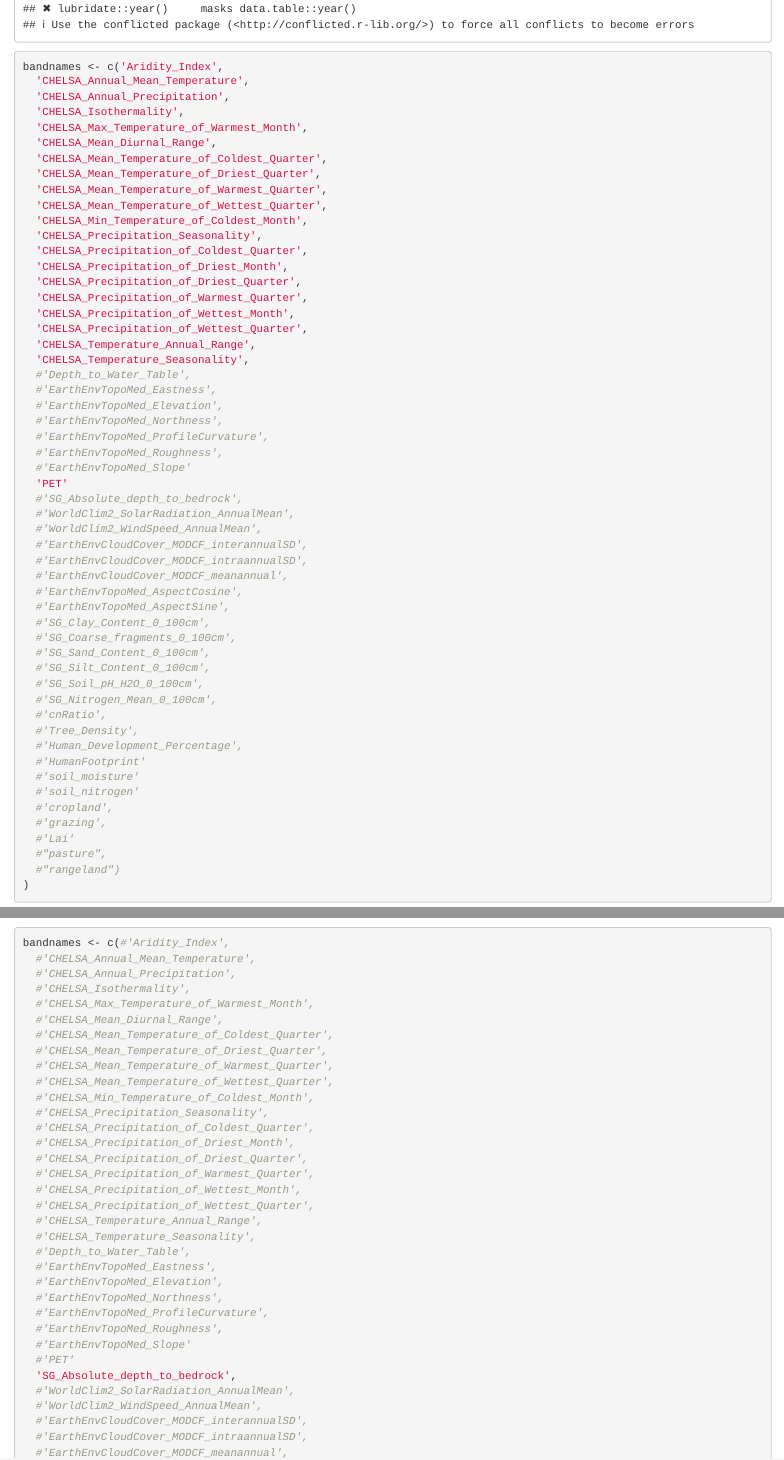
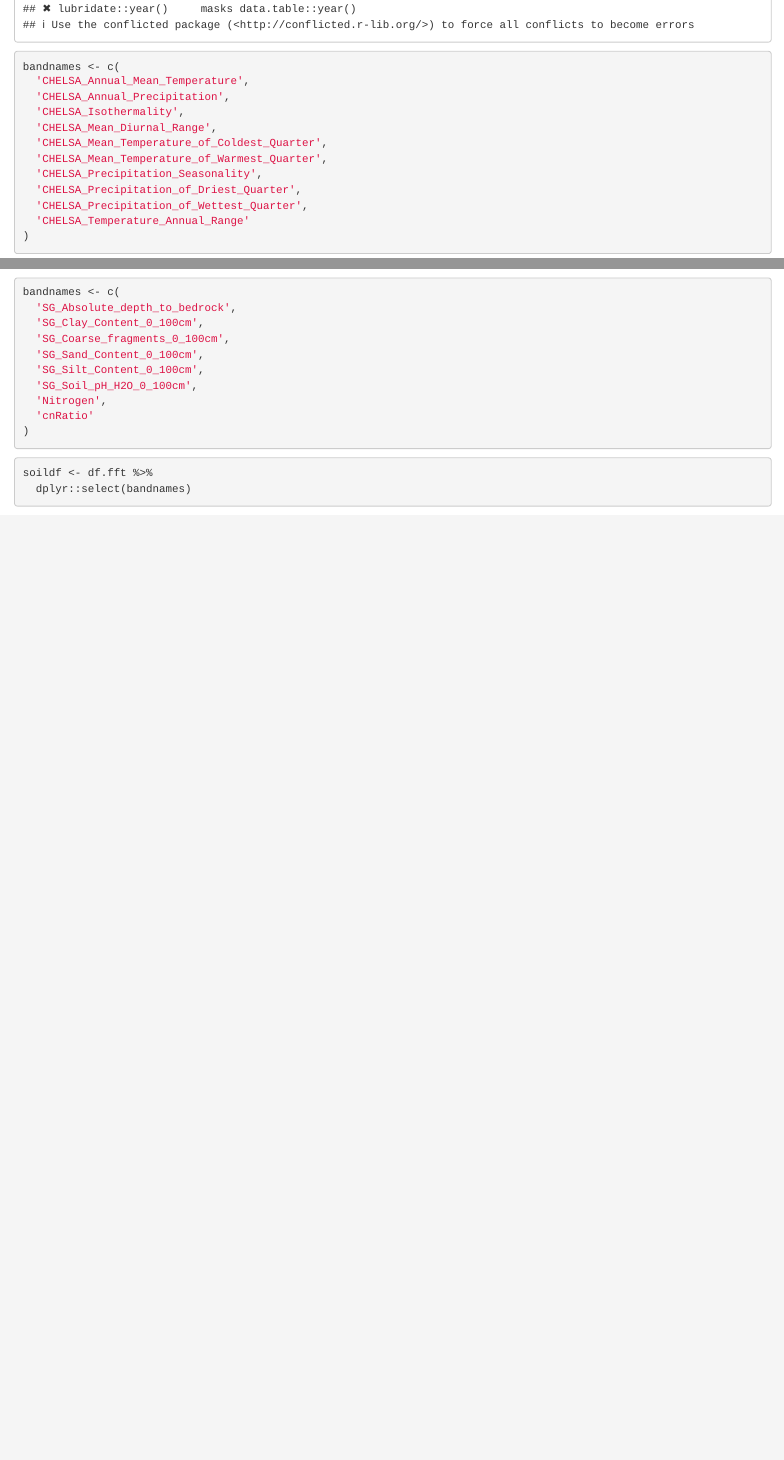
Before and after one commit to haozhima95/Global_mapping_forest_leaf_type, an R Markdown document (Var_imp_analysis/play_with_functional_type.Rmd): the page in a window 1100 px wide, from 4110 px down, and a second part further down, joined at a grey line. Rendered offline with R 4.5, knitr and Pandoc, with nearby package versions; some code elsewhere in the file could not run offline.

Commit message:
Update play_with_functional_type.Rmd

````diff
--- a/Var_imp_analysis/play_with_functional_type.Rmd
+++ b/Var_imp_analysis/play_with_functional_type.Rmd
@@ -92,59 +92,17 @@ library(tidyverse)
 
 
 ```{R}
-bandnames <- c('Aridity_Index',
+bandnames <- c(
   'CHELSA_Annual_Mean_Temperature',
   'CHELSA_Annual_Precipitation',
   'CHELSA_Isothermality',
-  'CHELSA_Max_Temperature_of_Warmest_Month',
   'CHELSA_Mean_Diurnal_Range',
   'CHELSA_Mean_Temperature_of_Coldest_Quarter',
-  'CHELSA_Mean_Temperature_of_Driest_Quarter',
   'CHELSA_Mean_Temperature_of_Warmest_Quarter',
-  'CHELSA_Mean_Temperature_of_Wettest_Quarter',
-  'CHELSA_Min_Temperature_of_Coldest_Month',
   'CHELSA_Precipitation_Seasonality',
-  'CHELSA_Precipitation_of_Coldest_Quarter',
-  'CHELSA_Precipitation_of_Driest_Month',
   'CHELSA_Precipitation_of_Driest_Quarter',
-  'CHELSA_Precipitation_of_Warmest_Quarter',
-  'CHELSA_Precipitation_of_Wettest_Month',
   'CHELSA_Precipitation_of_Wettest_Quarter',
-  'CHELSA_Temperature_Annual_Range',
-  'CHELSA_Temperature_Seasonality',
-  #'Depth_to_Water_Table',
-  #'EarthEnvTopoMed_Eastness',
-  #'EarthEnvTopoMed_Elevation',
-  #'EarthEnvTopoMed_Northness',
-  #'EarthEnvTopoMed_ProfileCurvature',
-  #'EarthEnvTopoMed_Roughness',
-  #'EarthEnvTopoMed_Slope'
-  'PET'
-  #'SG_Absolute_depth_to_bedrock',
-  #'WorldClim2_SolarRadiation_AnnualMean',
-  #'WorldClim2_WindSpeed_AnnualMean',
-  #'EarthEnvCloudCover_MODCF_interannualSD',
-  #'EarthEnvCloudCover_MODCF_intraannualSD',
-  #'EarthEnvCloudCover_MODCF_meanannual',
-  #'EarthEnvTopoMed_AspectCosine',
-  #'EarthEnvTopoMed_AspectSine',
-  #'SG_Clay_Content_0_100cm',
-  #'SG_Coarse_fragments_0_100cm',
-  #'SG_Sand_Content_0_100cm',
-  #'SG_Silt_Content_0_100cm',
-  #'SG_Soil_pH_H2O_0_100cm',
-  #'SG_Nitrogen_Mean_0_100cm',
-  #'cnRatio',
-  #'Tree_Density',
-  #'Human_Development_Percentage',
-  #'HumanFootprint'
-  #'soil_moisture'
-  #'soil_nitrogen'
-  #'cropland',
-  #'grazing',
-  #'Lai'
-  #"pasture",
-  #"rangeland")
+  'CHELSA_Temperature_Annual_Range'
 )
 ```
 
@@ -187,59 +145,15 @@ names(subclim) <- c('climpc1','climpc2','climpc3','climpc4','climpc5','climpc6')
 Same for soil characteristics.
 
 ```{R}
-bandnames <- c(#'Aridity_Index',
-  #'CHELSA_Annual_Mean_Temperature',
-  #'CHELSA_Annual_Precipitation',
-  #'CHELSA_Isothermality',
-  #'CHELSA_Max_Temperature_of_Warmest_Month',
-  #'CHELSA_Mean_Diurnal_Range',
-  #'CHELSA_Mean_Temperature_of_Coldest_Quarter',
-  #'CHELSA_Mean_Temperature_of_Driest_Quarter',
-  #'CHELSA_Mean_Temperature_of_Warmest_Quarter',
-  #'CHELSA_Mean_Temperature_of_Wettest_Quarter',
-  #'CHELSA_Min_Temperature_of_Coldest_Month',
-  #'CHELSA_Precipitation_Seasonality',
-  #'CHELSA_Precipitation_of_Coldest_Quarter',
-  #'CHELSA_Precipitation_of_Driest_Month',
-  #'CHELSA_Precipitation_of_Driest_Quarter',
-  #'CHELSA_Precipitation_of_Warmest_Quarter',
-  #'CHELSA_Precipitation_of_Wettest_Month',
-  #'CHELSA_Precipitation_of_Wettest_Quarter',
-  #'CHELSA_Temperature_Annual_Range',
-  #'CHELSA_Temperature_Seasonality',
-  #'Depth_to_Water_Table',
-  #'EarthEnvTopoMed_Eastness',
-  #'EarthEnvTopoMed_Elevation',
-  #'EarthEnvTopoMed_Northness',
-  #'EarthEnvTopoMed_ProfileCurvature',
-  #'EarthEnvTopoMed_Roughness',
-  #'EarthEnvTopoMed_Slope'
-  #'PET'
+bandnames <- c(
   'SG_Absolute_depth_to_bedrock',
-  #'WorldClim2_SolarRadiation_AnnualMean',
-  #'WorldClim2_WindSpeed_AnnualMean',
-  #'EarthEnvCloudCover_MODCF_interannualSD',
-  #'EarthEnvCloudCover_MODCF_intraannualSD',
-  #'EarthEnvCloudCover_MODCF_meanannual',
-  #'EarthEnvTopoMed_AspectCosine',
-  #'EarthEnvTopoMed_AspectSine',
   'SG_Clay_Content_0_100cm',
   'SG_Coarse_fragments_0_100cm',
   'SG_Sand_Content_0_100cm',
   'SG_Silt_Content_0_100cm',
   'SG_Soil_pH_H2O_0_100cm',
-  'SG_Nitrogen_Mean_0_100cm',
-  'cnRatio',
-  #'Tree_Density',
-  #'Human_Development_Percentage',
-  #'HumanFootprint'
-  'soil_moisture'
-  #'soil_nitrogen'
-  #'cropland',
-  #'grazing',
-  #'Lai'
-  #"pasture",
-  #"rangeland")
+  'Nitrogen',
+  'cnRatio'
 )
 ```
 
````
Also changed, not shown: Var_imp_analysis/play_with_functional_type.Rmd (114 more changed lines).
